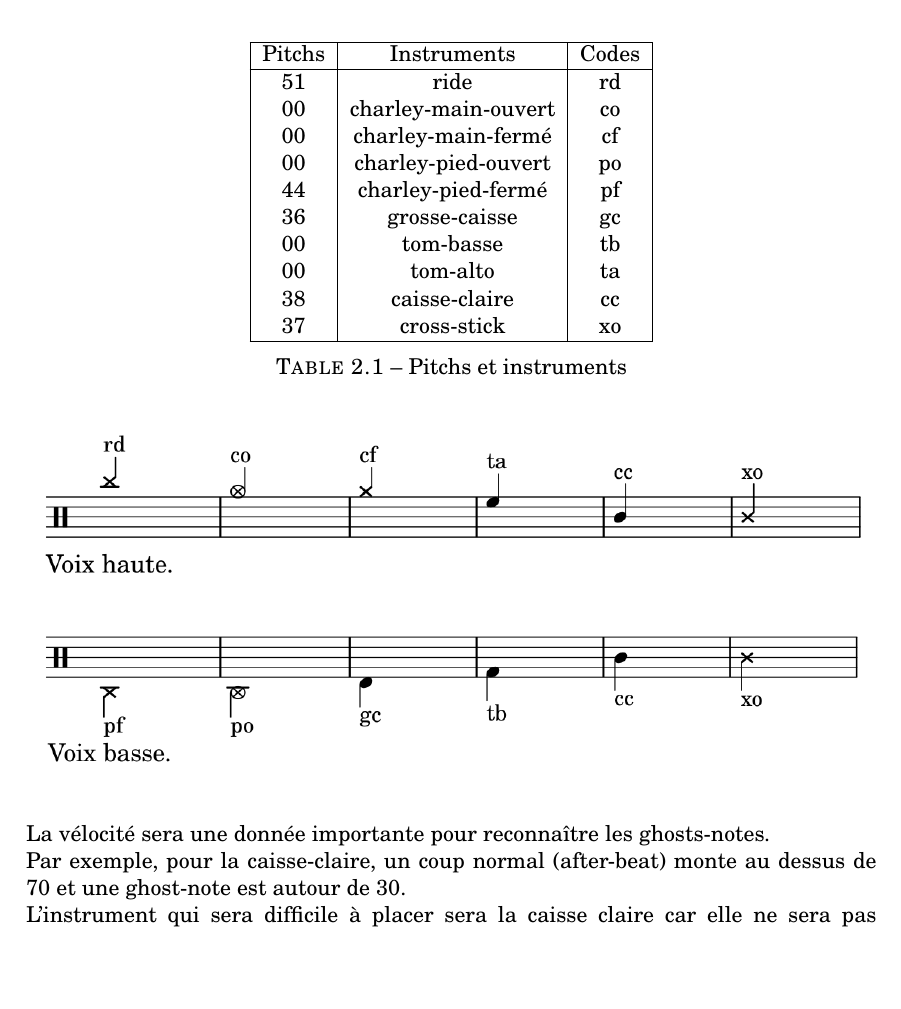
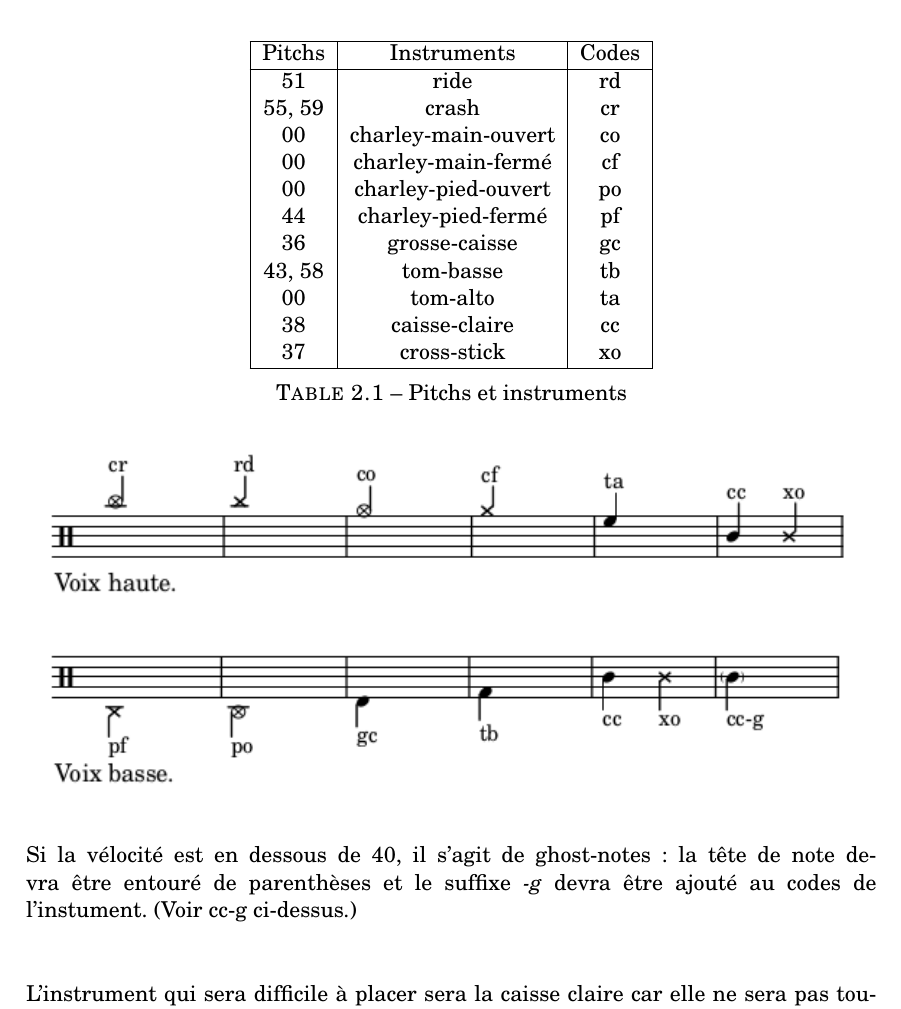
Before and after one commit to MartinDigard/Stage_M2_Inria, a LaTeX book (0_Memoire_de_recherche/memoire.tex, which reads 0_Memoire_de_recherche/systemes.tex): part of page 16 of 48, cut so that both start at the same text, the shorter picture padded with empty space. Compiled offline with pdfLaTeX.

Commit message:
0_Memoire_de_recherche/ 1_Transcriptions_LilyPond/

```diff
--- a/0_Memoire_de_recherche/systemes.tex
+++ b/0_Memoire_de_recherche/systemes.tex
@@ -5,12 +5,13 @@
 	\begin{tabular}{|c|c|c|} \hline
 		Pitchs & Instruments & Codes \\ \hline
 		51 & ride & rd \\
+		55, 59 & crash & cr \\
 		00 & charley-main-ouvert & co \\
 		00 & charley-main-fermé & cf \\
 		00 & charley-pied-ouvert & po \\
 		44 & charley-pied-fermé & pf \\
 		36 & grosse-caisse & gc \\
-		00 & tom-basse & tb \\
+		43, 58 & tom-basse & tb \\
 		00 & tom-alto & ta \\
 		38 & caisse-claire & cc \\
 		37 & cross-stick & xo \\ \hline
@@ -19,7 +20,8 @@
 	%	\label{tab:exemple}
 \end{table}
 \includegraphics[height=65mm, width=150mm]{images/description_notation/description_notation.png}\\\\
-La vélocité sera une donnée importante pour reconnaître les ghosts-notes.\\ Par exemple, pour la caisse-claire, un coup normal (after-beat) monte au dessus de 70 et une ghost-note est autour de 30.\\
+Si la vélocité est en dessous de 40, il s’agit de ghost-notes : la tête de note devra être entouré de parenthèses et le suffixe \textit{-g} devra être ajouté au codes de l’instument. (Voir cc-g ci-dessus.)\\\\
+
 L’instrument qui sera difficile à placer sera la caisse claire car elle ne sera pas toujours affiliée aux mêmes instruments.
 \subsection{Les systèmes}
 Créer un ensemble de systèmes :
```
Also changed, not shown: 0_Memoire_de_recherche/images/description_notation/description_notation.png, 0_Memoire_de_recherche/images/description_notation/z_anciens/description_notation.png (added), 0_Memoire_de_recherche/images/z_anciens/description_notation_0.png (renamed from 0_Memoire_de_recherche/images/description_notation_0.png), 0_Memoire_de_recherche/memoire.pdf, 1_Transcriptions_LilyPond/description_notation/1.pdf (deleted), 1_Transcriptions_LilyPond/description_notation/description_notation.pdf, 1_Transcriptions_LilyPond/partitions/drummer_01_session1_004.pdf (added), 2 other files.
